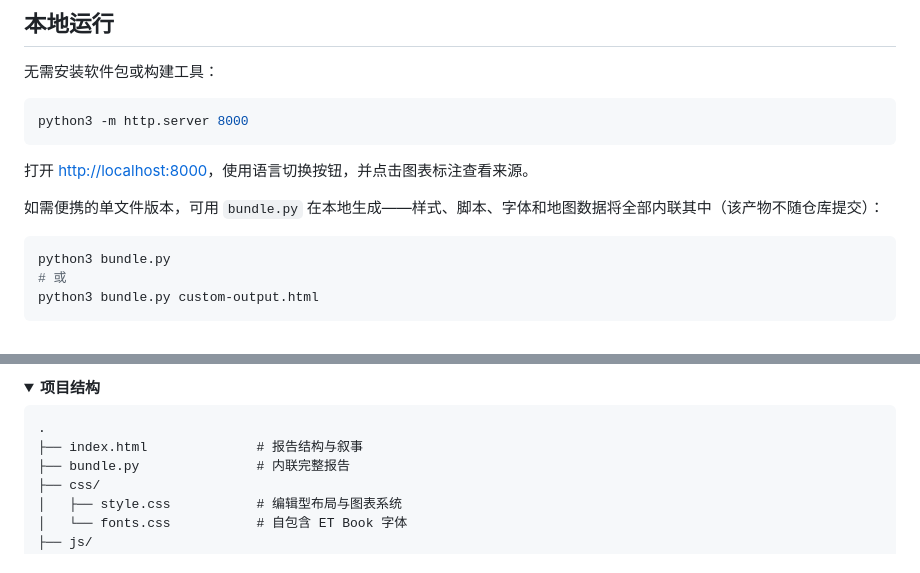
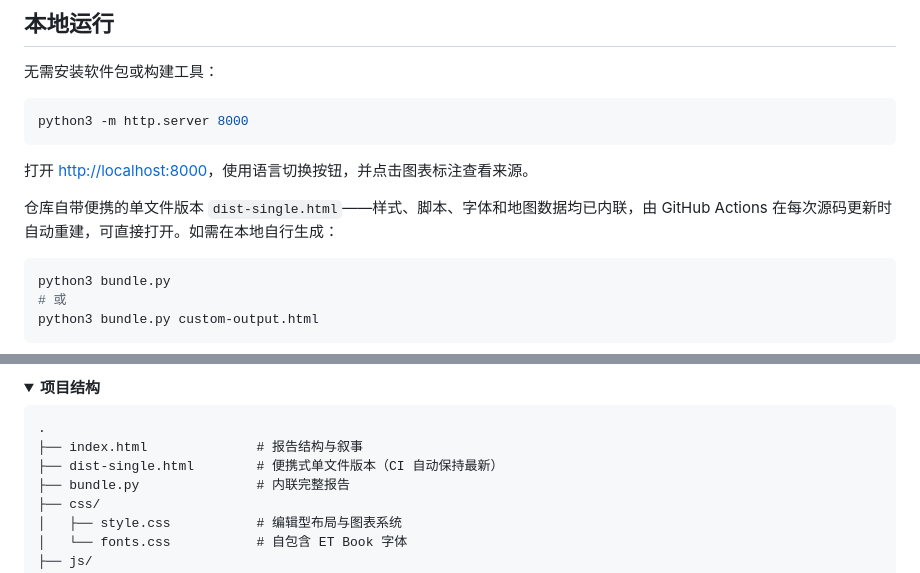
Before and after one commit to SummerPapaya/supply-chain-research-kimiagent, a Markdown page: README.zh-CN.md, 2 parts joined by grey strips. Rendered like a GitHub page; folded sections open.

````diff
--- a/README.zh-CN.md
+++ b/README.zh-CN.md
@@ -68,7 +68,7 @@ python3 -m http.server 8000
 
 打开 [http://localhost:8000](http://localhost:8000)，使用语言切换按钮，并点击图表标注查看来源。
 
-如需便携的单文件版本，可用 `bundle.py` 在本地生成——样式、脚本、字体和地图数据将全部内联其中（该产物不随仓库提交）：
+仓库自带便携的单文件版本 `dist-single.html`——样式、脚本、字体和地图数据均已内联，由 GitHub Actions 在每次源码更新时自动重建，可直接打开。如需在本地自行生成：
 
 ```bash
 python3 bundle.py
@@ -98,6 +98,7 @@ python3 bundle.py custom-output.html
 ```text
 .
 ├── index.html              # 报告结构与叙事
+├── dist-single.html        # 便携式单文件版本（CI 自动保持最新）
 ├── bundle.py               # 内联完整报告
 ├── css/
 │   ├── style.css           # 编辑型布局与图表系统
````
Also changed, not shown: README.md (+10 -8 lines).
